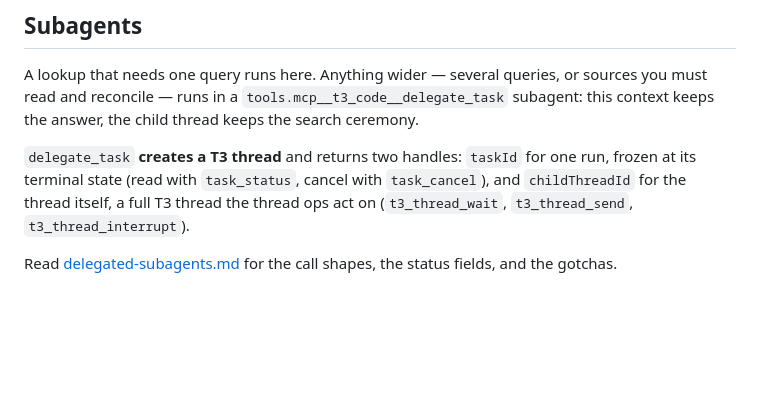
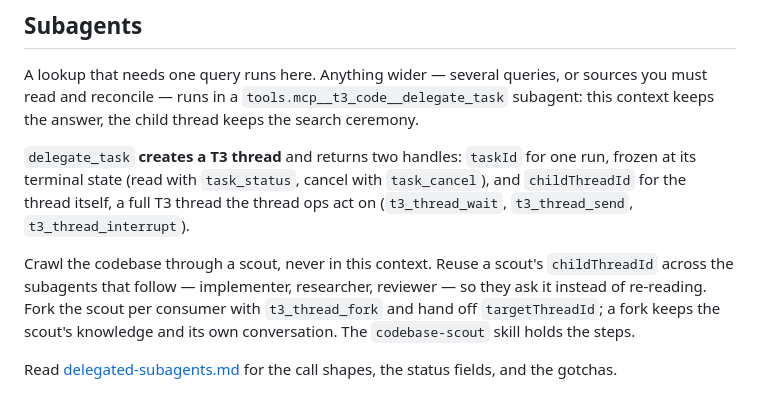
Before and after one commit to falentio/dotfiles, a Markdown page: .pi/agent/AGENTS.md, the part around the change. GitHub-like rendering; blank space fills up the shorter version.

Commit message:
feat(agent): scout the codebase through a reused, forked thread
Crawling the codebase in the main context crowds the window with file reads
and grep output and buries the answer. Send a scout instead.

Add the codebase-scout skill. It delegates the crawl, then reuses the scout's
childThreadId across the subagents that follow — implementer, researcher,
reviewer — so they ask the scout rather than re-reading. Before handing the id
to a consumer, fork the thread with t3_thread_fork and pass targetThreadId, so
each consumer follows up in its own copy while the scout stays clean.

Add a Subagents rule carrying the same, pointing at the skill.

Verified live: a fork inherits the source's context (items visibility
"inherited"), a child subagent can t3_thread_send to a forked thread and read
the answer back, and two consumers on one id queue into one shared timeline —
which is why each gets a fork.

```diff
--- a/.pi/agent/AGENTS.md
+++ b/.pi/agent/AGENTS.md
@@ -45,4 +45,6 @@ A lookup that needs one query runs here. Anything wider — several queries, or
 
 `delegate_task` **creates a T3 thread** and returns two handles: `taskId` for one run, frozen at its terminal state (read with `task_status`, cancel with `task_cancel`), and `childThreadId` for the thread itself, a full T3 thread the thread ops act on (`t3_thread_wait`, `t3_thread_send`, `t3_thread_interrupt`).
 
+Crawl the codebase through a scout, never in this context. Reuse a scout's `childThreadId` across the subagents that follow — implementer, researcher, reviewer — so they ask it instead of re-reading. Fork the scout per consumer with `t3_thread_fork` and hand off `targetThreadId`; a fork keeps the scout's knowledge and its own conversation. The `codebase-scout` skill holds the steps.
+
 Read [delegated-subagents.md](/home/kevin/.pi/agent/docs/delegated-subagents.md) for the call shapes, the status fields, and the gotchas.
```
Also changed, not shown: 1 other file.
